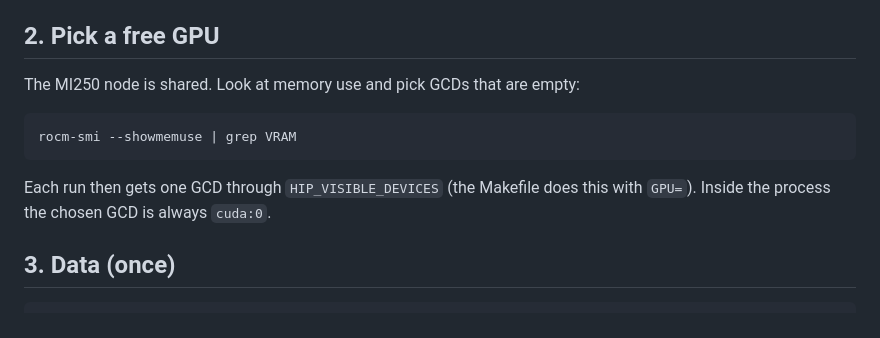
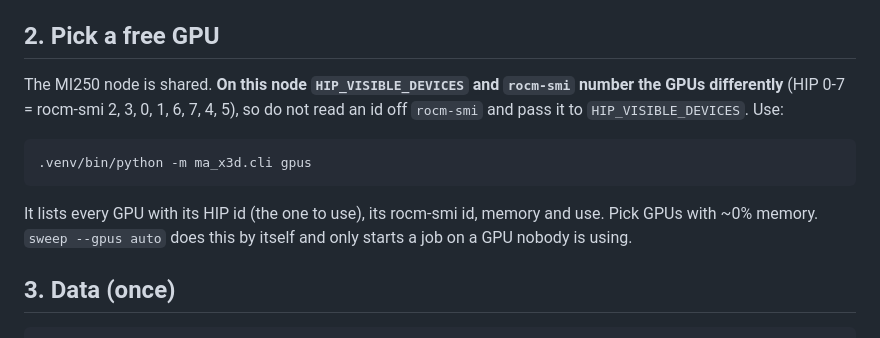
Before and after one commit to HuuHoang2707/ma-x3d, a Markdown page: docs/GUIDE.md, the part around the change. Rendered like a GitHub page.

Commit message:
docs: HIP vs rocm-smi GPU numbering
Co-Authored-By: Claude Opus 5 <noreply@anthropic.com>
Claude-Session: https://claude.ai/code/session_013eeyvUxPsKghVxY2jp7Y1J

````diff
--- a/docs/GUIDE.md
+++ b/docs/GUIDE.md
@@ -23,14 +23,17 @@ In VS Code, select `.venv/bin/python` as the interpreter so imports resolve.
 
 ## 2. Pick a free GPU
 
-The MI250 node is shared. Look at memory use and pick GCDs that are empty:
+The MI250 node is shared. **On this node `HIP_VISIBLE_DEVICES` and `rocm-smi` number the
+GPUs differently** (HIP 0-7 = rocm-smi 2, 3, 0, 1, 6, 7, 4, 5), so do not read an id off
+`rocm-smi` and pass it to `HIP_VISIBLE_DEVICES`. Use:
 
 ```bash
-rocm-smi --showmemuse | grep VRAM
+.venv/bin/python -m ma_x3d.cli gpus
 ```
 
-Each run then gets one GCD through `HIP_VISIBLE_DEVICES` (the Makefile does this with
-`GPU=`). Inside the process the chosen GCD is always `cuda:0`.
+It lists every GPU with its HIP id (the one to use), its rocm-smi id, memory and use.
+Pick GPUs with ~0% memory. `sweep --gpus auto` does this by itself and only starts a
+job on a GPU nobody is using.
 
 ## 3. Data (once)
 
````
Also changed, not shown: CLAUDE.md (+1 -1 lines).
